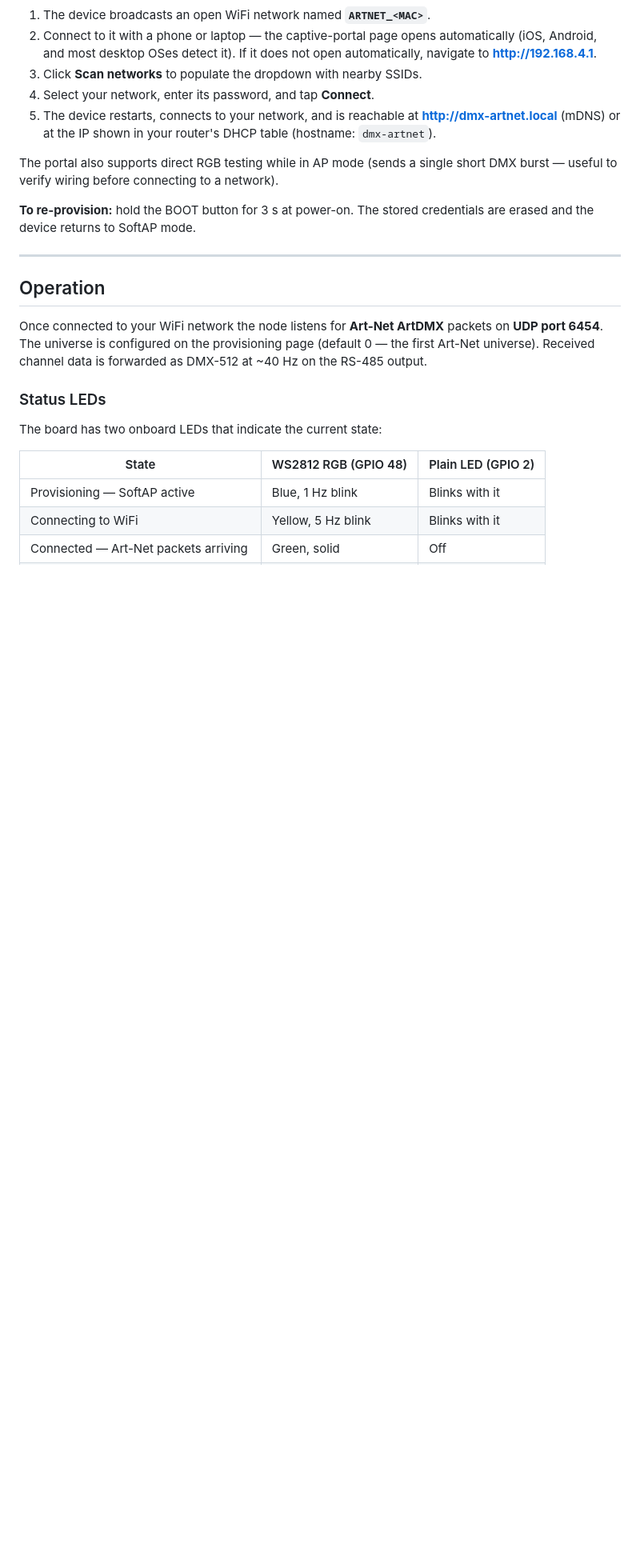
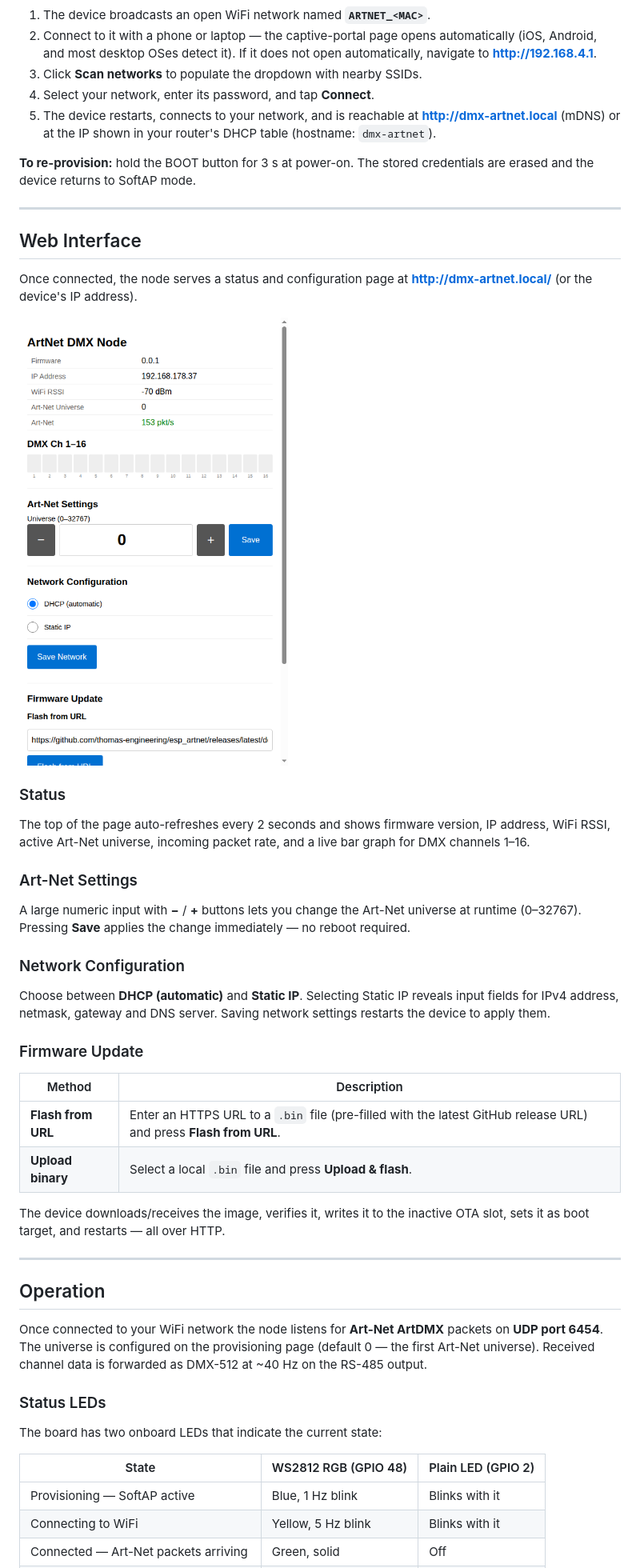
Before and after one commit to thomas-engineering/esp_artnet, a Markdown page: README.md, the part around one of its changes. Shown at 80% size. Rendered like a GitHub page; pictures changed too: doc/screenshot_webui.png (added); blank space fills up the shorter version.

```diff
--- a/README.md
+++ b/README.md
@@ -102,11 +102,45 @@ portal**:
    **http://dmx-artnet.local** (mDNS) or at the IP shown in your router's
    DHCP table (hostname: `dmx-artnet`).
 
-The portal also supports direct RGB testing while in AP mode (sends a single
-short DMX burst — useful to verify wiring before connecting to a network).
-
 **To re-provision:** hold the BOOT button for 3 s at power-on.  The stored
 credentials are erased and the device returns to SoftAP mode.
+
+---
+
+## Web Interface
+
+Once connected, the node serves a status and configuration page at
+**http://dmx-artnet.local/** (or the device's IP address).
+
+![Web status page](doc/screenshot_webui.png)
+
+### Status
+
+The top of the page auto-refreshes every 2 seconds and shows firmware
+version, IP address, WiFi RSSI, active Art-Net universe, incoming packet
+rate, and a live bar graph for DMX channels 1–16.
+
+### Art-Net Settings
+
+A large numeric input with **−** / **+** buttons lets you change the
+Art-Net universe at runtime (0–32767).  Pressing **Save** applies the
+change immediately — no reboot required.
+
+### Network Configuration
+
+Choose between **DHCP (automatic)** and **Static IP**.  Selecting Static IP
+reveals input fields for IPv4 address, netmask, gateway and DNS server.
+Saving network settings restarts the device to apply them.
+
+### Firmware Update
+
+| Method | Description |
+|---|---|
+| **Flash from URL** | Enter an HTTPS URL to a `.bin` file (pre-filled with the latest GitHub release URL) and press **Flash from URL**. |
+| **Upload binary** | Select a local `.bin` file and press **Upload & flash**. |
+
+The device downloads/receives the image, verifies it, writes it to the
+inactive OTA slot, sets it as boot target, and restarts — all over HTTP.
 
 ---
 
```
Also changed, not shown: other parts of README.md (+23 -9 lines), doc/screenshot_gui.png (added).
